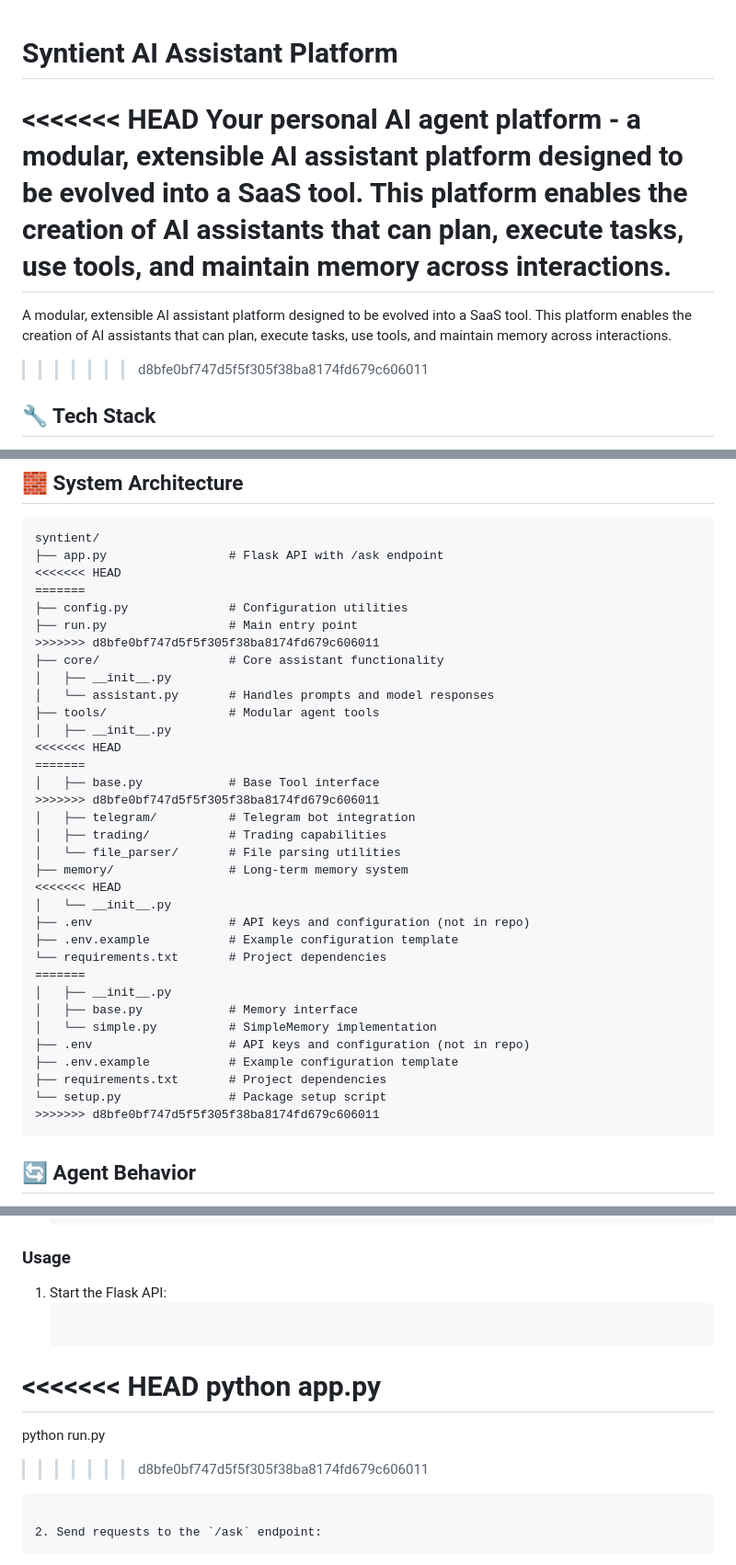
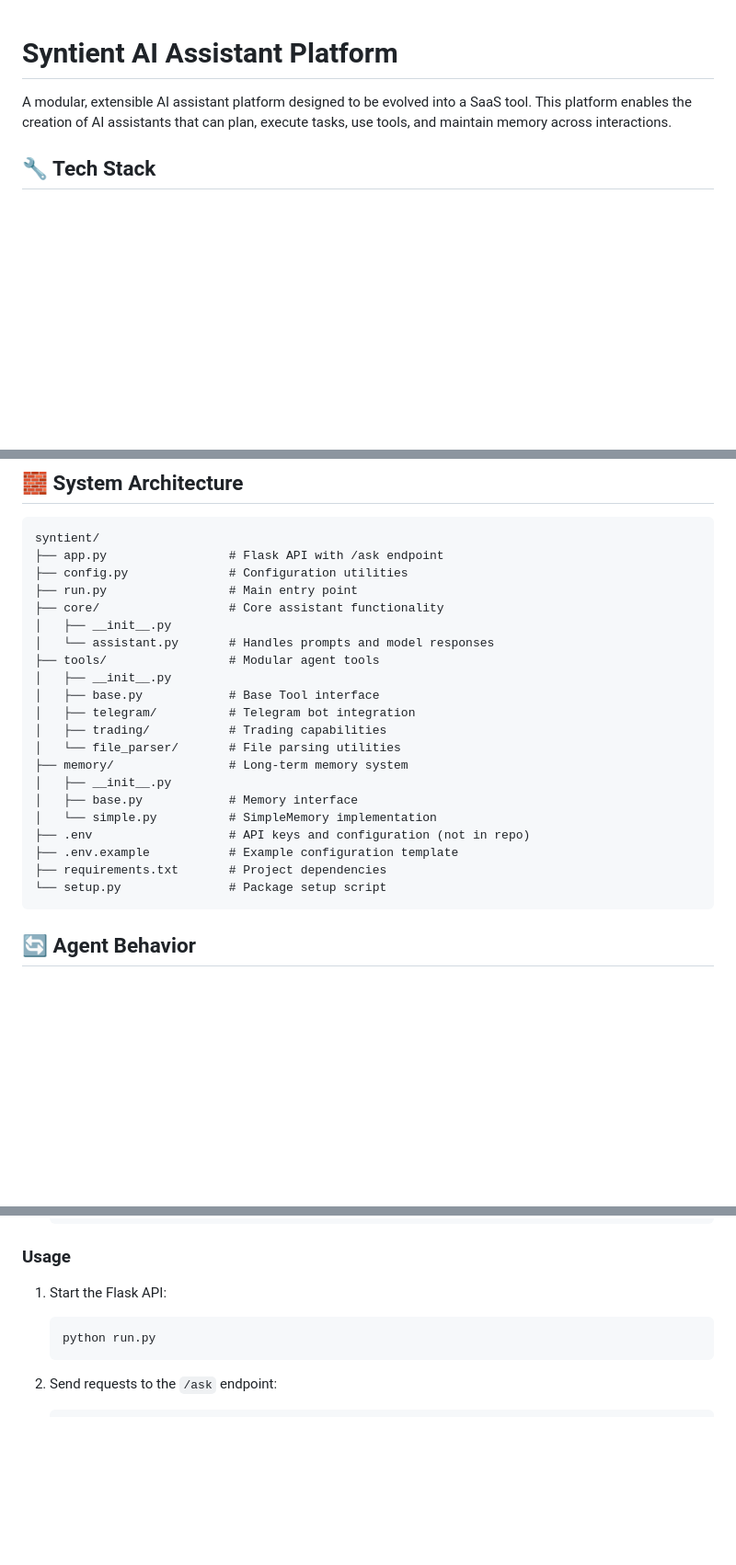
Before and after one commit to iLikeSalat/Syntient, a Markdown page: README.md, 3 parts joined by grey strips. Shown at 92% size. Drawn GitHub-style; blank space fills up the shorter version.

````diff
--- a/README.md
+++ b/README.md
@@ -1,10 +1,6 @@
 # Syntient AI Assistant Platform
 
-<<<<<<< HEAD
-Your personal AI agent platform - a modular, extensible AI assistant platform designed to be evolved into a SaaS tool. This platform enables the creation of AI assistants that can plan, execute tasks, use tools, and maintain memory across interactions.
-=======
 A modular, extensible AI assistant platform designed to be evolved into a SaaS tool. This platform enables the creation of AI assistants that can plan, execute tasks, use tools, and maintain memory across interactions.
->>>>>>> d8bfe0bf747d5f5f305f38ba8174fd679c606011
 
 ## 🔧 Tech Stack
 
@@ -19,30 +15,18 @@ A modular, extensible AI assistant platform designed to be evolved into a SaaS t
 ```
 syntient/
 ├── app.py                 # Flask API with /ask endpoint
-<<<<<<< HEAD
-=======
 ├── config.py              # Configuration utilities
 ├── run.py                 # Main entry point
->>>>>>> d8bfe0bf747d5f5f305f38ba8174fd679c606011
 ├── core/                  # Core assistant functionality
 │   ├── __init__.py
 │   └── assistant.py       # Handles prompts and model responses
 ├── tools/                 # Modular agent tools
 │   ├── __init__.py
-<<<<<<< HEAD
-=======
 │   ├── base.py            # Base Tool interface
->>>>>>> d8bfe0bf747d5f5f305f38ba8174fd679c606011
 │   ├── telegram/          # Telegram bot integration
 │   ├── trading/           # Trading capabilities
 │   └── file_parser/       # File parsing utilities
 ├── memory/                # Long-term memory system
-<<<<<<< HEAD
-│   └── __init__.py
-├── .env                   # API keys and configuration (not in repo)
-├── .env.example           # Example configuration template
-└── requirements.txt       # Project dependencies
-=======
 │   ├── __init__.py
 │   ├── base.py            # Memory interface
 │   └── simple.py          # SimpleMemory implementation
@@ -50,7 +34,6 @@ syntient/
 ├── .env.example           # Example configuration template
 ├── requirements.txt       # Project dependencies
 └── setup.py               # Package setup script
->>>>>>> d8bfe0bf747d5f5f305f38ba8174fd679c606011
 ```
 
 ## 🔄 Agent Behavior
@@ -99,11 +82,7 @@ The Syntient AI Assistant:
 
 1. Start the Flask API:
    ```
-<<<<<<< HEAD
-   python app.py
-=======
    python run.py
->>>>>>> d8bfe0bf747d5f5f305f38ba8174fd679c606011
    ```
 
 2. Send requests to the `/ask` endpoint:
````
